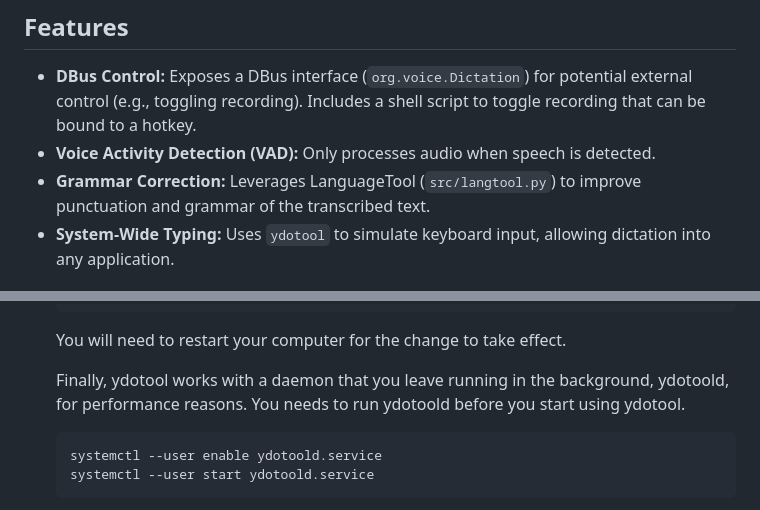
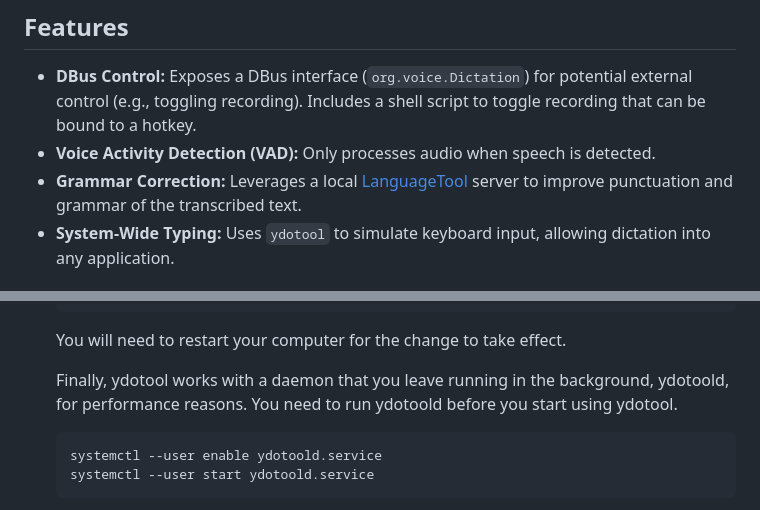
Before and after one commit to Zetaphor/freespeak, a Markdown page: README.md, 2 parts joined by grey strips. Drawn GitHub-style.

````diff
--- a/README.md
+++ b/README.md
@@ -8,7 +8,7 @@ I built this as an simple alternative to [Talon](https://talonvoice.com) since t
 
 *   **DBus Control:** Exposes a DBus interface (`org.voice.Dictation`) for potential external control (e.g., toggling recording). Includes a shell script to toggle recording that can be bound to a hotkey.
 *   **Voice Activity Detection (VAD):** Only processes audio when speech is detected.
-*   **Grammar Correction:** Leverages LanguageTool (`src/langtool.py`) to improve punctuation and grammar of the transcribed text.
+*   **Grammar Correction:** Leverages a local [LanguageTool](https://dev.languagetool.org/) server to improve punctuation and grammar of the transcribed text.
 *   **System-Wide Typing:** Uses `ydotool` to simulate keyboard input, allowing dictation into any application.
 
 ## Installation
@@ -61,7 +61,7 @@ I built this as an simple alternative to [Talon](https://talonvoice.com) since t
 
     You will need to restart your computer for the change to take effect.
 
-    Finally, ydotool works with a daemon that you leave running in the background, ydotoold, for performance reasons. You needs to run ydotoold before you start using ydotool.
+    Finally, ydotool works with a daemon that you leave running in the background, ydotoold, for performance reasons. You need to run ydotoold before you start using ydotool.
 
     ```bash
     systemctl --user enable ydotoold.service
````
